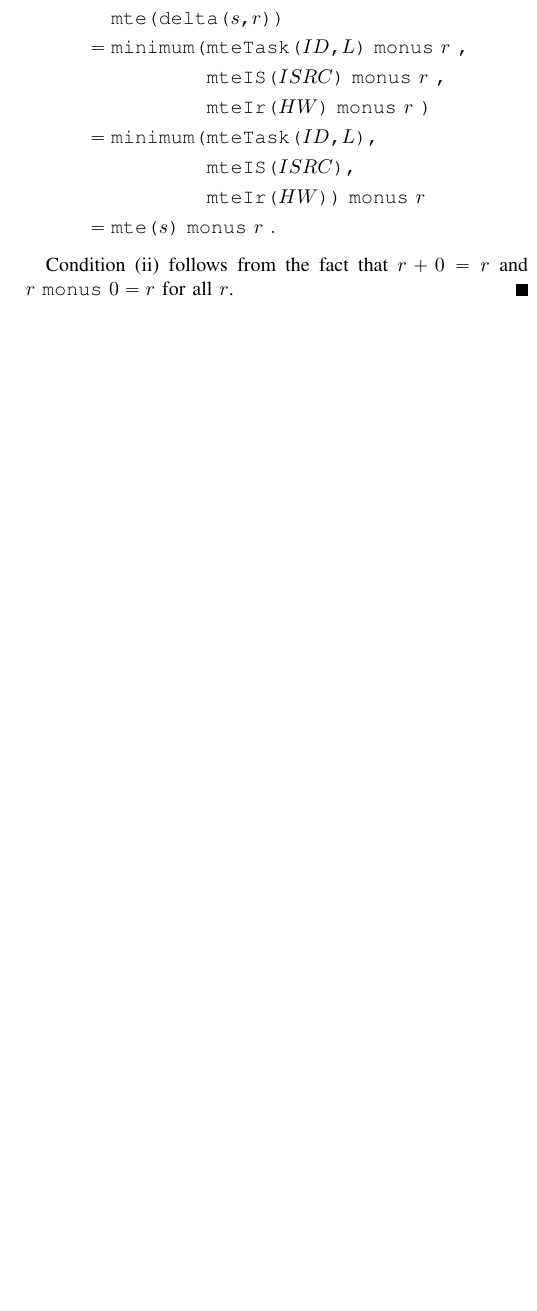
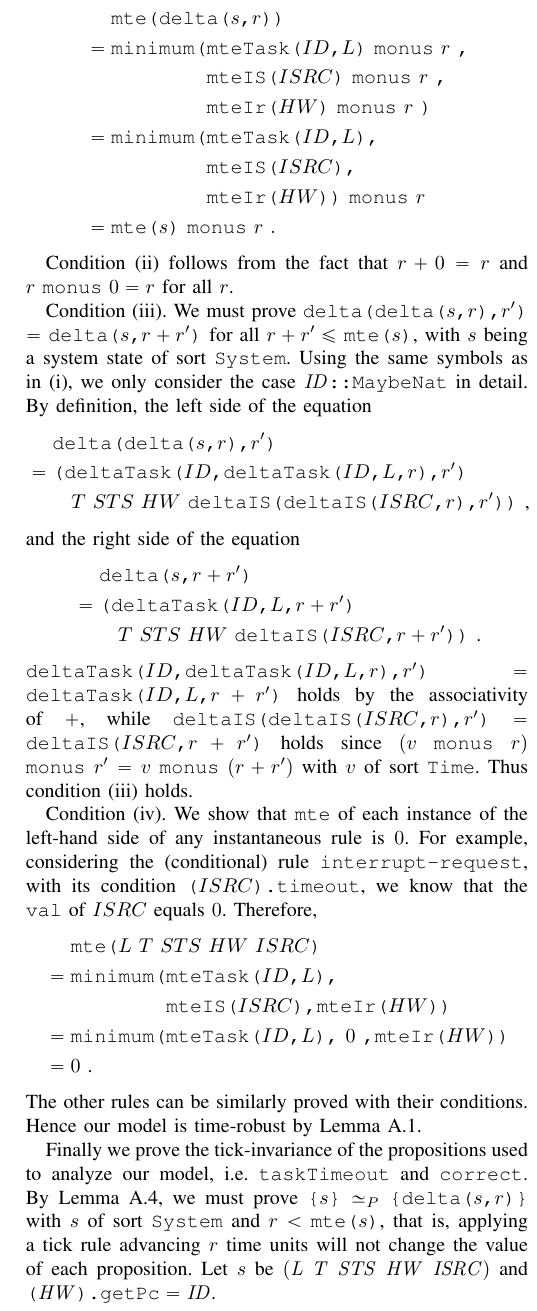
Before and after one commit to JiaxiangLIU/verification, a LaTeX paper (RMS/submission.tex): part of one column of page 9 of 9 before the commit and part of one column of page 9 of 10 after it, cut so that both start at the same text, the shorter picture padded with empty space. Compiled offline with pdfLaTeX.

Commit message:
finished the proof

```diff
--- a/RMS/submission.tex
+++ b/RMS/submission.tex
@@ -2184,3 +2185,61 @@ further reduced:
 
 Condition~(ii) follows from the fact that $r+0=r$ and
 $r$~\verb|monus|~$0=r$ for all $r$.
+
+Condition~(iii). We must prove \deltaS{\deltaS{$s$}{$r$}}{$r'$} $=$
+\deltaS{$s$}{$r+r'$} for all $r+r'\le$ \mteS{$s$}, with $s$ being a
+system state of sort \verb|System|. Using the same symbols as in~(i),
+we only consider the case $\mathit{ID}$\verb|::MaybeNat| in detail.
+By definition, the left side of the equation
+\begin{IEEEeqnarray*}{Cl}
+  & \deltaS{\deltaS{s}{r}}{r'}
+\\
+= & \verb|(|\deltaTask{ID}{\deltaTask{ID}{L}{r}}{r'}
+\\
+  & \verb| |~T~STS~HW~\deltaIS{\deltaIS{ISRC}{r}}{r'}\verb|)|~\mbox{,}
+\end{IEEEeqnarray*}
+and the right side of the equation
+\begin{IEEEeqnarray*}{Cl}
+  & \deltaS{s}{r+r'}
+\\
+= & \verb|(|\deltaTask{ID}{L}{r+r'}
+\\
+  & \verb| |~T~STS~HW~\deltaIS{ISRC}{r+r'}\verb|)|~\mbox{.}
+\end{IEEEeqnarray*}
+\deltaTask{$ID$}{\deltaTask{$ID$}{$L$}{$r$}}{$r'$} $=$
+\deltaTask{$ID$}{$L$}{$r+r'$} holds by the associativity of $+$, while
+\deltaIS{\deltaIS{$ISRC$}{$r$}}{$r'$} $=$ \deltaIS{$ISRC$}{$r+r'$}
+holds since $(v$ \verb|monus| $r)$ \verb|monus| $r'$ $=$ $v$
+\verb|monus| $(r+r')$ with $v$ of sort \verb|Time|. Thus
+condition~(iii) holds.
+
+Condition~(iv). We show that \verb|mte| of each instance of the
+left-hand side of any instantaneous rule is $0$. For example,
+considering the (conditional) rule \verb|interrupt-request|, with its
+condition \verb|(|$ISRC$\verb|).timeout|, we know that the \verb|val|
+of $ISRC$ equals $0$. Therefore,
+\begin{IEEEeqnarray*}{Cl}
+  & \mteS{L~T~STS~HW~ISRC}
+\\
+= & \verb|minimum(|\mteTask{ID}{L}\verb|,|
+\\
+  & \verb|        |\mteIS{ISRC}\verb|,| \mteIr{HW}\verb|)|
+\\
+= & \verb|minimum(|\mteTask{ID}{L}\verb|,|~0~\verb|,| \mteIr{HW}\verb|)|
+\\
+= & 0~\mbox{.}
+\end{IEEEeqnarray*}
+The other rules can be similarly proved with their conditions. Hence
+our model is time-robust by Lemma~\ref{l:timerobustness}.
+
+Finally we prove the tick-invariance of the propositions used to
+analyze our model, i.e. \verb|taskTimeout| and \verb|correct|. By
+Lemma~\ref{l:tickinv}, we must prove
+$\verb|{|s\verb|}|\simeq_P\verb|{|\deltaS{s}{r}\verb|}|$ with $s$ of
+sort \verb|System| and $r<\mteS{s}$, that is, applying a tick rule
+advancing $r$ time units will not change the value of each
+proposition. Let $s$ be
+$(\mathit{L}~\mathit{T}~\mathit{STS}~\mathit{HW}~\mathit{ISRC})$ and
+$\verb|(|\mathit{HW}\verb|).getPc|=\mathit{ID}$.
+\begin{itemize}
+\item \verb|taskTimeout| holds if and only if $L$ contains an
@@ -2187,3 +2267,6 @@ $r$~\verb|monus|~$0=r$ for all $r$.
+Therefore, by Theorem~\ref{t:completeness}, our approach using untimed
+model checking to verify the schedulability and the correctness is
+complete.
 \end{IEEEproof}
 
 
```
Also changed, not shown: RMS/submission.tex (22 more changed lines).
